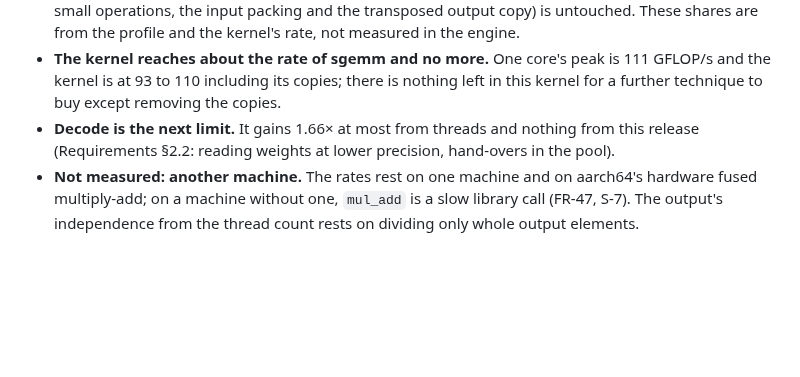
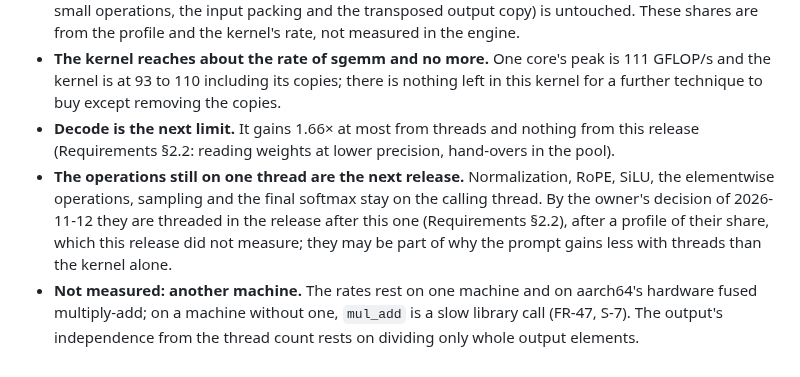
Before and after one commit to wattanit/emberly-oxygen, a Markdown page: docs/releases/0.4.2.md, the part around the change. Rendered like a GitHub page; blank space fills up the shorter version.

Commit message:
[docs] Release note 0.4.2: say the single-threaded operations are the next release

```diff
--- a/docs/releases/0.4.2.md
+++ b/docs/releases/0.4.2.md
@@ -57,4 +57,5 @@ Apple M4 Max, commit `bb57d55` (clean tree, version 0.4.2, straight after 463 te
 - **Prompt speed gains less with threads than the kernel alone suggests.** The kernel is 2.6× to 2.9× the old loop, one thread gains 1.8× to 2.4× on a prompt and 12 threads about 1.5×. The products are about 80% of a long prefill and the rest (attention, which grows with the square of the prompt, the small operations, the input packing and the transposed output copy) is untouched. These shares are from the profile and the kernel's rate, not measured in the engine.
 - **The kernel reaches about the rate of sgemm and no more.** One core's peak is 111 GFLOP/s and the kernel is at 93 to 110 including its copies; there is nothing left in this kernel for a further technique to buy except removing the copies.
 - **Decode is the next limit.** It gains 1.66× at most from threads and nothing from this release (Requirements §2.2: reading weights at lower precision, hand-overs in the pool).
+- **The operations still on one thread are the next release.** Normalization, RoPE, SiLU, the elementwise operations, sampling and the final softmax stay on the calling thread. By the owner's decision of 2026-11-12 they are threaded in the release after this one (Requirements §2.2), after a profile of their share, which this release did not measure; they may be part of why the prompt gains less with threads than the kernel alone.
 - **Not measured: another machine.** The rates rest on one machine and on aarch64's hardware fused multiply-add; on a machine without one, `mul_add` is a slow library call (FR-47, S-7). The output's independence from the thread count rests on dividing only whole output elements.
```
